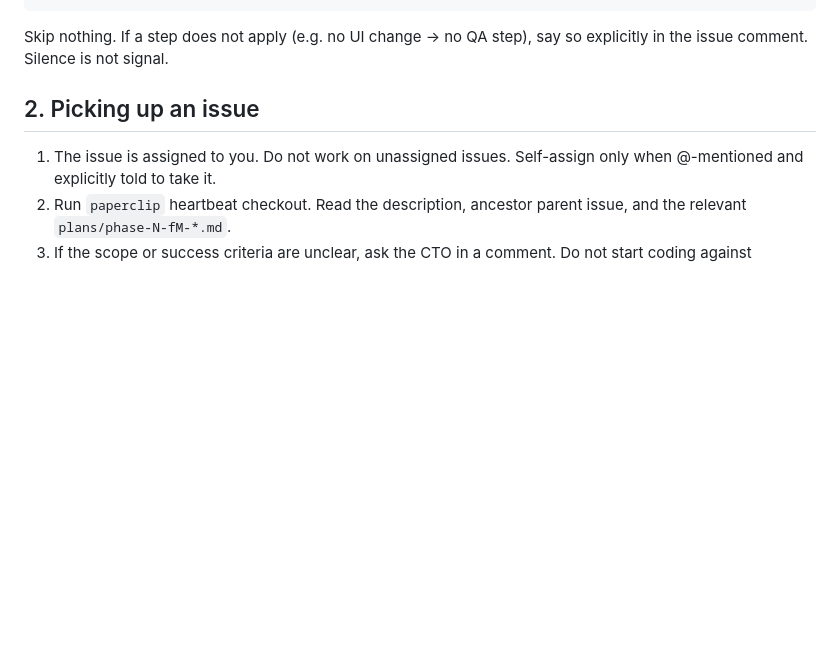
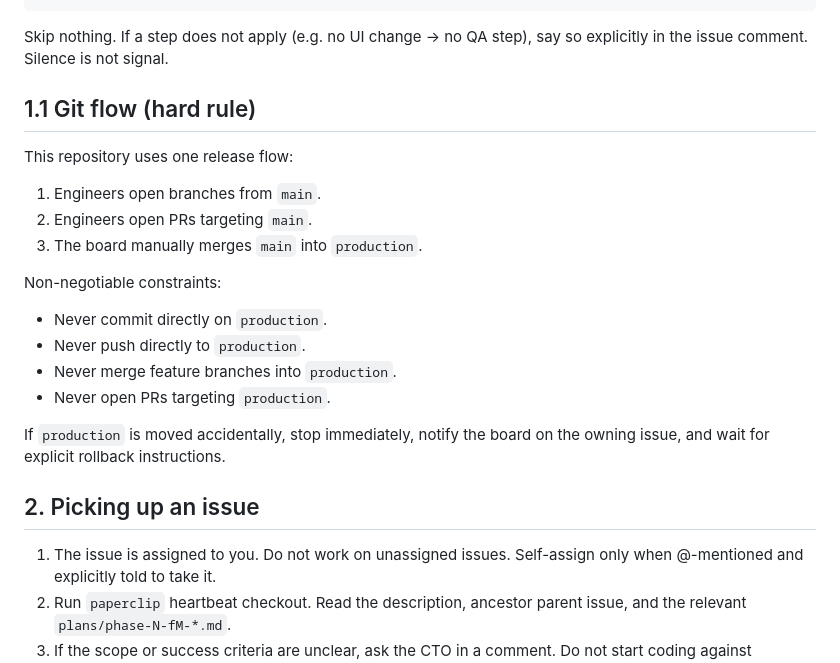
Before and after one commit to leaopedro/jdm, a Markdown page: docs/engineering-workflow.md, the part around the change. Drawn GitHub-style; blank space fills up the shorter version.

Commit message:
docs: codify PR-to-main and no-production-push rule
Co-Authored-By: Paperclip <noreply@paperclip.ing>

```diff
--- a/docs/engineering-workflow.md
+++ b/docs/engineering-workflow.md
@@ -29,6 +29,24 @@ issue assigned
 
 Skip nothing. If a step does not apply (e.g. no UI change → no QA step), say
 so explicitly in the issue comment. Silence is not signal.
+
+## 1.1 Git flow (hard rule)
+
+This repository uses one release flow:
+
+1. Engineers open branches from `main`.
+2. Engineers open PRs targeting `main`.
+3. The board manually merges `main` into `production`.
+
+Non-negotiable constraints:
+
+- Never commit directly on `production`.
+- Never push directly to `production`.
+- Never merge feature branches into `production`.
+- Never open PRs targeting `production`.
+
+If `production` is moved accidentally, stop immediately, notify the board on
+the owning issue, and wait for explicit rollback instructions.
 
 ## 2. Picking up an issue
 
```
Also changed, not shown: CLAUDE.md (+8 -0 lines).
